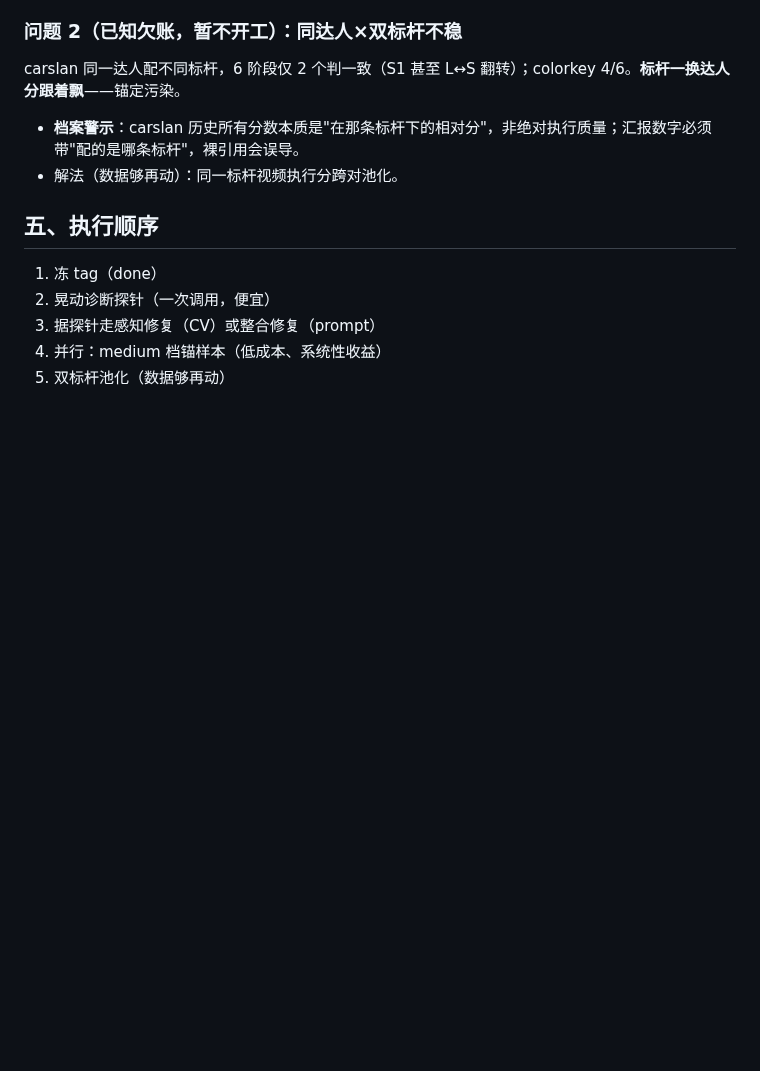
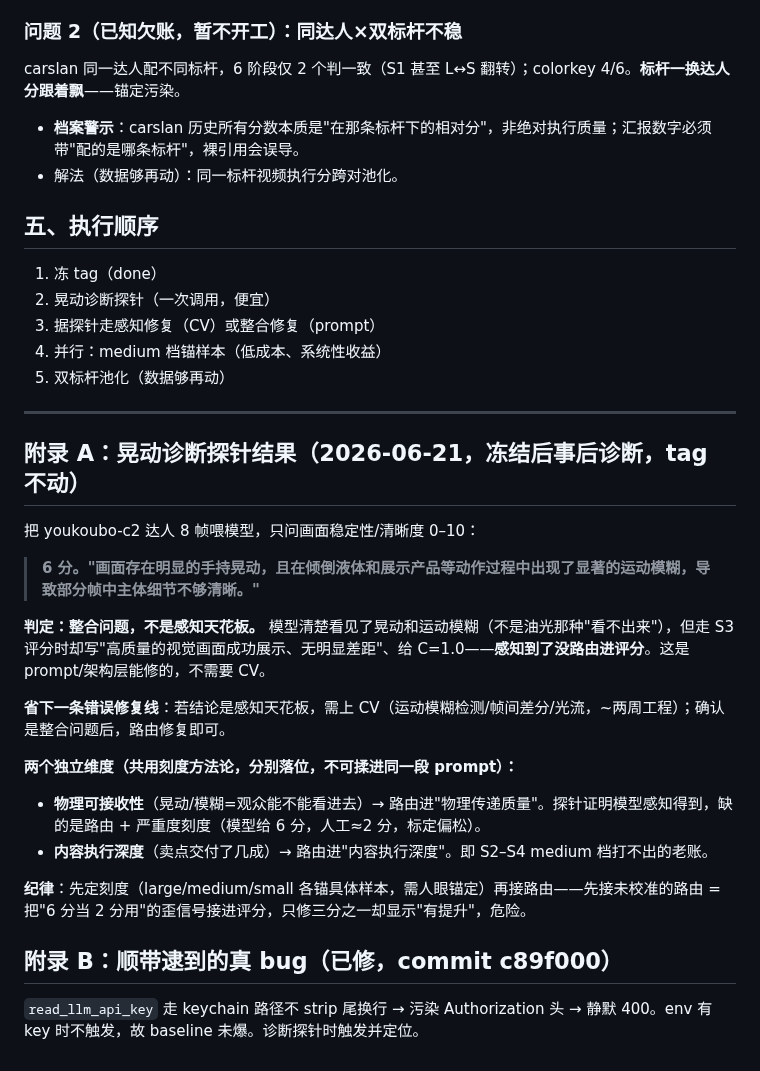
Before and after one commit to bobwongagi-code/Flayr, a Markdown page: BASELINE-V2-REPORT.md, the part around the change. Drawn GitHub-style; blank space fills up the shorter version.

Commit message:
报告附录：晃动探针结论（整合问题非天花板）+ keychain bug 记录
冻结后事后诊断，tag baseline-v2-foundations-obsview 不动。

Co-Authored-By: Claude Opus 4.8 <noreply@anthropic.com>

```diff
--- a/BASELINE-V2-REPORT.md
+++ b/BASELINE-V2-REPORT.md
@@ -49,3 +49,24 @@ carslan 同一达人配不同标杆，6 阶段仅 2 个判一致（S1 甚至 L
 3. 据探针走感知修复（CV）或整合修复（prompt）
 4. 并行：medium 档锚样本（低成本、系统性收益）
 5. 双标杆池化（数据够再动）
+
+---
+
+## 附录 A：晃动诊断探针结果（2026-06-21，冻结后事后诊断，tag 不动）
+
+把 youkoubo-c2 达人 8 帧喂模型，只问画面稳定性/清晰度 0–10：
+
+> **6 分。"画面存在明显的手持晃动，且在倾倒液体和展示产品等动作过程中出现了显著的运动模糊，导致部分帧中主体细节不够清晰。"**
+
+**判定：整合问题，不是感知天花板。** 模型清楚看见了晃动和运动模糊（不是油光那种"看不出来"），但走 S3 评分时却写"高质量的视觉画面成功展示、无明显差距"、给 C=1.0——**感知到了没路由进评分**。这是 prompt/架构层能修的，不需要 CV。
+
+**省下一条错误修复线**：若结论是感知天花板，需上 CV（运动模糊检测/帧间差分/光流，~两周工程）；确认是整合问题后，路由修复即可。
+
+**两个独立维度（共用刻度方法论，分别落位，不可揉进同一段 prompt）：**
+- **物理可接收性**（晃动/模糊=观众能不能看进去）→ 路由进"物理传递质量"。探针证明模型感知得到，缺的是路由 + 严重度刻度（模型给 6 分，人工≈2 分，标定偏松）。
+- **内容执行深度**（卖点交付了几成）→ 路由进"内容执行深度"。即 S2–S4 medium 档打不出的老账。
+
+**纪律**：先定刻度（large/medium/small 各锚具体样本，需人眼锚定）再接路由——先接未校准的路由 = 把"6 分当 2 分用"的歪信号接进评分，只修三分之一却显示"有提升"，危险。
+
+## 附录 B：顺带逮到的真 bug（已修，commit c89f000）
+`read_llm_api_key` 走 keychain 路径不 strip 尾换行 → 污染 Authorization 头 → 静默 400。env 有 key 时不触发，故 baseline 未爆。诊断探针时触发并定位。
```
